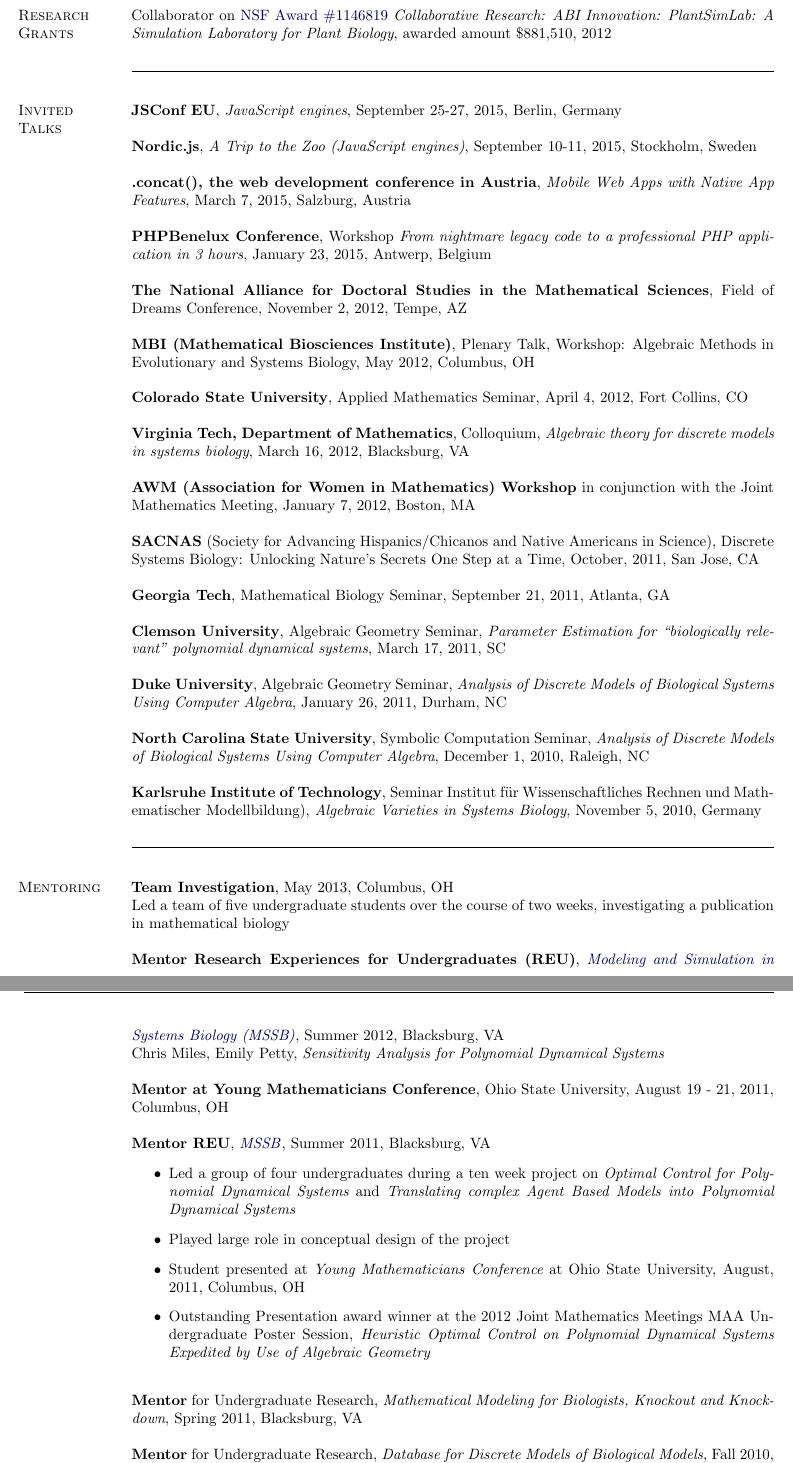
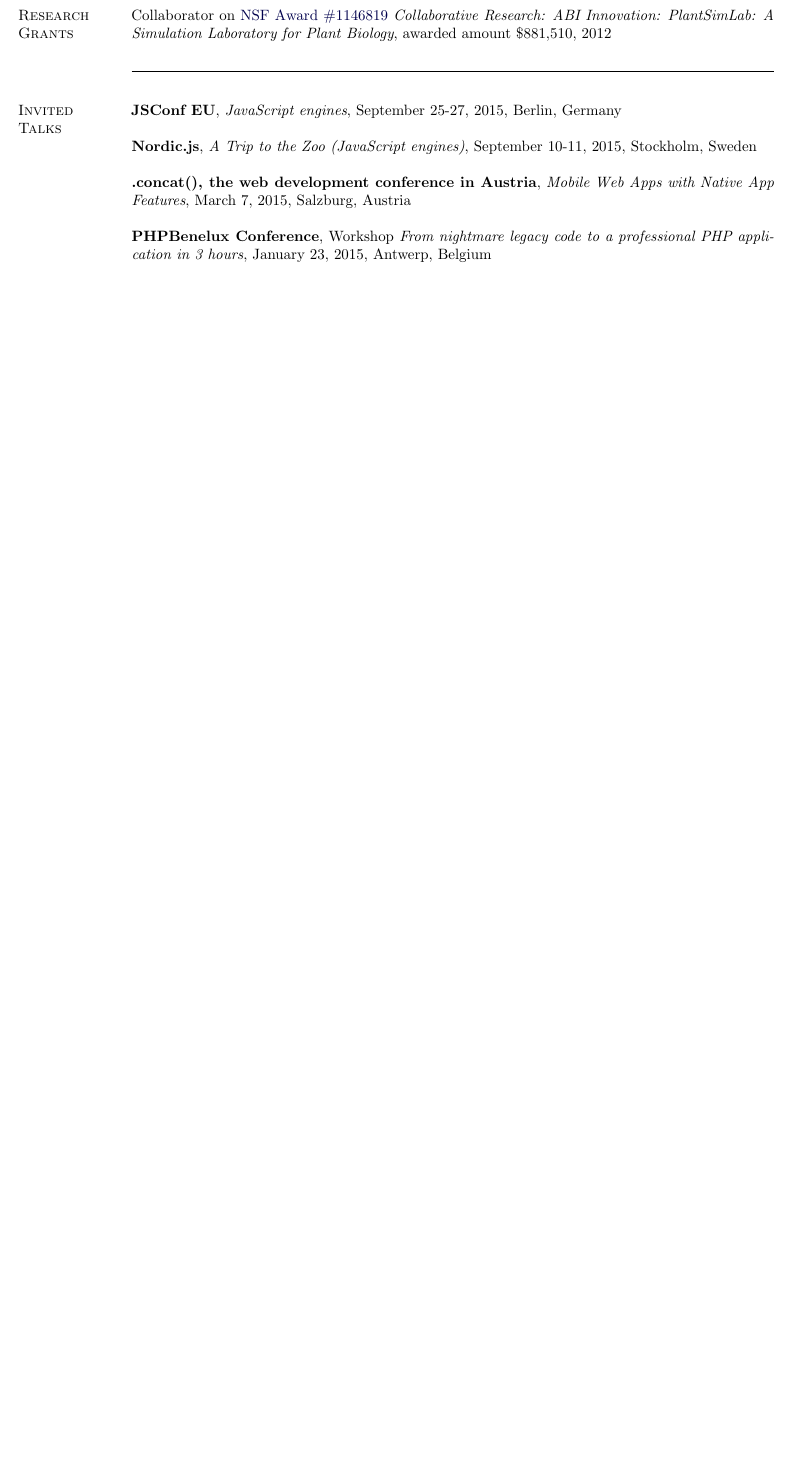
Before and after one commit to fhinkel/CV, a LaTeX CV (cvFranziskaHinkelmann.tex): two parts of pages 3 and 4 of 6 before the commit and part of page 3 of 5 after it, the two joined at a grey line, cut so that both start at the same text, the shorter picture padded with empty space. Compiled offline with pdfLaTeX.

Commit message:
Delete old stuff

```diff
--- a/cvFranziskaHinkelmann.tex
+++ b/cvFranziskaHinkelmann.tex
@@ -366,35 +366,35 @@
 
   \textbf{PHPBenelux Conference}, Workshop \textit{From nightmare legacy code to a professional PHP application in 3 hours}, January 23, 2015, Antwerp, Belgium\\
 
-  \textbf{The National Alliance for Doctoral Studies in the Mathematical Sciences}, Field of Dreams Conference, November 2, 2012, Tempe, AZ\\
-
-  \textbf{MBI (Mathematical Biosciences Institute)}, Plenary Talk, Workshop: Algebraic Methods in Evolutionary and Systems Biology, May 2012, Columbus, OH \\
-
-  \textbf{Colorado State University}, Applied Mathematics Seminar, April 4, 2012, Fort Collins, CO\\
-
-  \textbf{Virginia Tech, Department of Mathematics}, Colloquium, \textit{Algebraic theory for discrete models in systems biology}, March 16, 2012, Blacksburg, VA \\
-
-  \textbf{AWM (Association for Women in Mathematics) Workshop} in conjunction with the Joint Mathematics Meeting, January 7, 2012, Boston, MA\\
-
-  \textbf{SACNAS} (Society for Advancing Hispanics/Chicanos and Native Americans
-  in Science),  Discrete Systems Biology: Unlocking Nature's Secrets One Step at a Time, October, 2011, San Jose, CA\\
-
-  \textbf{Georgia Tech}, Mathematical Biology Seminar, September 21, 2011, Atlanta, GA\\
-
-  \textbf{Clemson University}, Algebraic Geometry Seminar, \textit{Parameter
-  Estimation for ``biologically relevant" polynomial dynamical systems}, March
-  17, 2011, SC\\
-
-  \textbf{Duke University}, Algebraic Geometry Seminar, \textit{Analysis of Discrete Models of Biological Systems Using Computer Algebra}, January 26, 2011, Durham, NC \\
-
-  \textbf{North Carolina State University}, Symbolic Computation Seminar, \textit{Analysis of Discrete Models of Biological Systems Using Computer Algebra},
-  December 1, 2010, Raleigh, NC \\
-
-  \textbf{Karlsruhe Institute of Technology}, Seminar Institut f\"ur Wissenschaftliches Rechnen und Mathematischer Modellbildung), \textit{Algebraic
-  Varieties in Systems Biology}, November 5, 2010, %Karlsruhe,
-  Germany
-  \\
-
+%  \textbf{The National Alliance for Doctoral Studies in the Mathematical Sciences}, Field of Dreams Conference, November 2, 2012, Tempe, AZ\\
+%
+%  \textbf{MBI (Mathematical Biosciences Institute)}, Plenary Talk, Workshop: Algebraic Methods in Evolutionary and Systems Biology, May 2012, Columbus, OH \\
+%
+%  \textbf{Colorado State University}, Applied Mathematics Seminar, April 4, 2012, Fort Collins, CO\\
+%
+%  \textbf{Virginia Tech, Department of Mathematics}, Colloquium, \textit{Algebraic theory for discrete models in systems biology}, March 16, 2012, Blacksburg, VA \\
+%
+%  \textbf{AWM (Association for Women in Mathematics) Workshop} in conjunction with the Joint Mathematics Meeting, January 7, 2012, Boston, MA\\
+%
+%  \textbf{SACNAS} (Society for Advancing Hispanics/Chicanos and Native Americans
+%  in Science),  Discrete Systems Biology: Unlocking Nature's Secrets One Step at a Time, October, 2011, San Jose, CA\\
+%
+%  \textbf{Georgia Tech}, Mathematical Biology Seminar, September 21, 2011, Atlanta, GA\\
+%
+%  \textbf{Clemson University}, Algebraic Geometry Seminar, \textit{Parameter
+%  Estimation for ``biologically relevant" polynomial dynamical systems}, March
+%  17, 2011, SC\\
+%
+%  \textbf{Duke University}, Algebraic Geometry Seminar, \textit{Analysis of Discrete Models of Biological Systems Using Computer Algebra}, January 26, 2011, Durham, NC \\
+%
+%  \textbf{North Carolina State University}, Symbolic Computation Seminar, \textit{Analysis of Discrete Models of Biological Systems Using Computer Algebra},
+%  December 1, 2010, Raleigh, NC \\
+%
+%  \textbf{Karlsruhe Institute of Technology}, Seminar Institut f\"ur Wissenschaftliches Rechnen und Mathematischer Modellbildung), \textit{Algebraic
+%  Varieties in Systems Biology}, November 5, 2010, %Karlsruhe,
+%  Germany
+%  \\
+%
   \begin{tabular*}{\textwidth}{c}
   \hline
   \end{tabular*}
@@ -423,31 +423,3 @@
 
   % %
   % %-----------------------------------
-  \section{Mentoring}
-  %
-  \textbf{Team Investigation}, May 2013, Columbus, OH\\
-    Led a team of five undergraduate students over the course of two weeks, investigating a publication in
-    mathematical biology\\
-
-  \textbf{Mentor} {\bf Research Experiences for Undergraduates (REU)},
-    \href{http://biomath.vbi.vt.edu/}{\textit{Modeling and Simulation in Systems
-    Biology (MSSB)}}, Summer 2012, Blacksburg, VA\\
-    Chris Miles, Emily Petty, {\it Sensitivity Analysis for Polynomial Dynamical Systems}\\
-
-  \textbf{Mentor at Young Mathematicians Conference}, Ohio State University, August 19 - 21, 2011, Columbus, OH\\
-
-  \textbf{Mentor REU},
-    \href{http://biomath.vbi.vt.edu/}{\textit{MSSB}}, Summer 2011, Blacksburg, VA
-  	\begin{itemize}
-  	    \item Led a group of four undergraduates during a ten week project on {\it Optimal Control for Polynomial Dynamical Systems} and {\it Translating complex Agent Based Models into Polynomial Dynamical Systems}
-  		\item Played large role in conceptual design of the project
-  		\item Student presented at {\it Young Mathematicians Conference} at Ohio State University, August, 2011, Columbus, OH
-  		\item Outstanding Presentation award winner at the 2012 Joint Mathematics Meetings MAA
-  		Undergraduate Poster Session, {\it Heuristic Optimal Control on
-  		Polynomial Dynamical Systems Expedited by Use of Algebraic Geometry} \\
-  	  \end{itemize}
-
-   \textbf{Mentor} for Undergraduate Research, \textit{Mathematical Modeling
-    for Biologists, Knockout and Knockdown}, Spring 2011, Blacksburg, VA \\
-
-  \textbf{Mentor} for Undergraduate Research, \textit{Database for Discrete Models of Biological Models}, Fall 2010, Blacksburg, VA\\
```
Also changed, not shown: cvFranziskaHinkelmann.pdf, cvFranziskaHinkelmann.tex (108 more changed lines).
